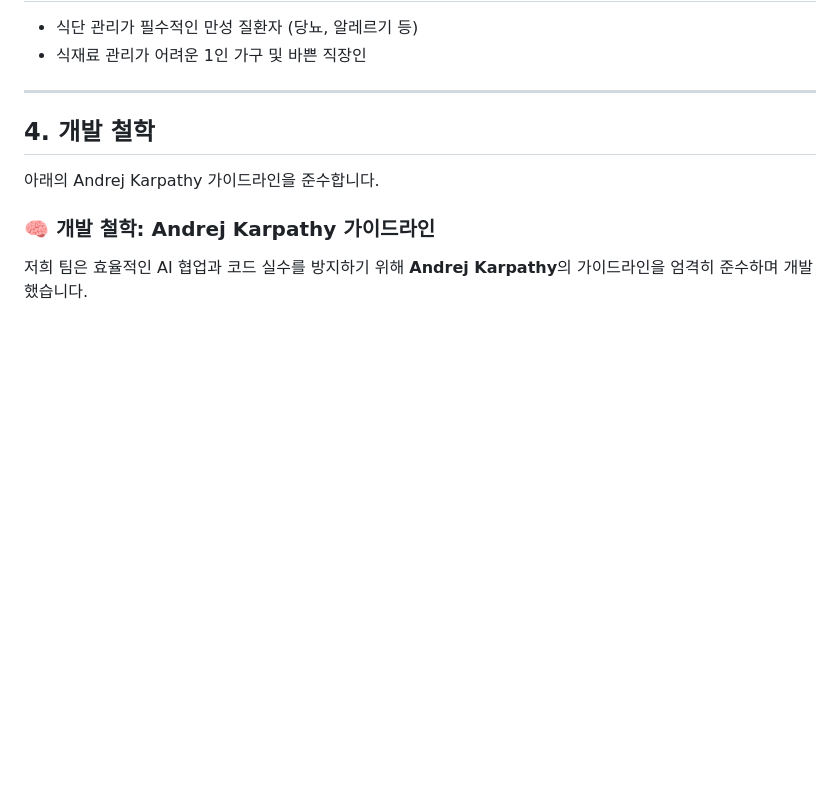
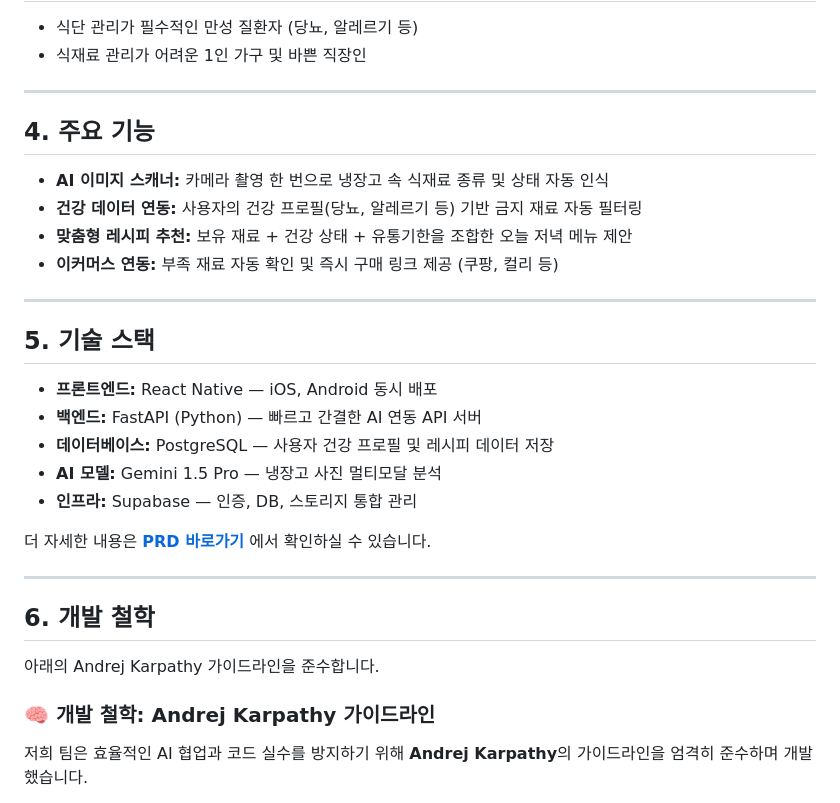
Before and after one commit to jy3408/my-project, a Markdown page: README.md, the part around the change. Rendered like a GitHub page; blank space fills up the shorter version.

Commit message:
리드미 내용추가

```diff
--- a/README.md
+++ b/README.md
@@ -26,7 +26,28 @@
 
 ---
 
-## 4. 개발 철학
+## 4. 주요 기능
+
+- **AI 이미지 스캐너:** 카메라 촬영 한 번으로 냉장고 속 식재료 종류 및 상태 자동 인식
+- **건강 데이터 연동:** 사용자의 건강 프로필(당뇨, 알레르기 등) 기반 금지 재료 자동 필터링
+- **맞춤형 레시피 추천:** 보유 재료 + 건강 상태 + 유통기한을 조합한 오늘 저녁 메뉴 제안
+- **이커머스 연동:** 부족 재료 자동 확인 및 즉시 구매 링크 제공 (쿠팡, 컬리 등)
+
+---
+
+## 5. 기술 스택
+
+- **프론트엔드:** React Native — iOS, Android 동시 배포
+- **백엔드:** FastAPI (Python) — 빠르고 간결한 AI 연동 API 서버
+- **데이터베이스:** PostgreSQL — 사용자 건강 프로필 및 레시피 데이터 저장
+- **AI 모델:** Gemini 1.5 Pro — 냉장고 사진 멀티모달 분석
+- **인프라:** Supabase — 인증, DB, 스토리지 통합 관리
+
+더 자세한 내용은 **[PRD 바로가기](./PRD.md)** 에서 확인하실 수 있습니다.
+
+---
+
+## 6. 개발 철학
 
 아래의 Andrej Karpathy 가이드라인을 준수합니다.
 
```
